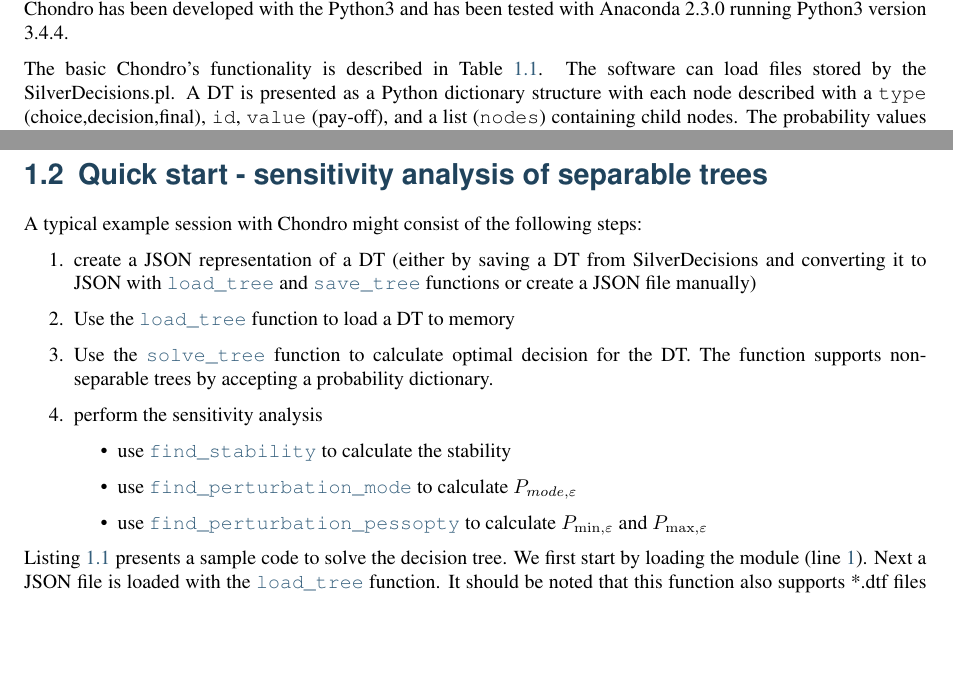
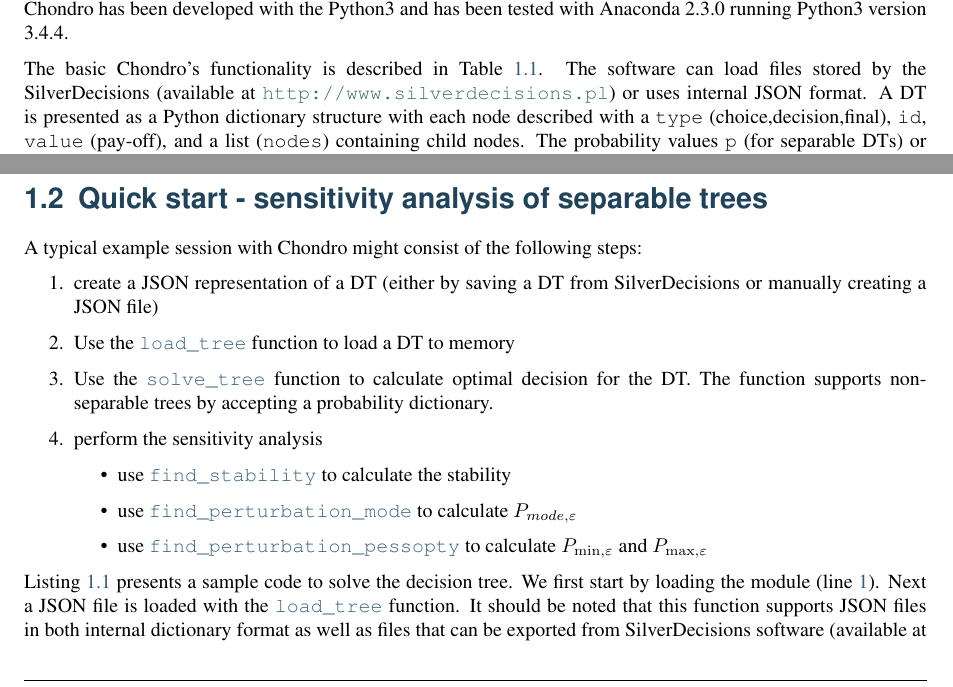
Before and after one commit to pszufe/chondro, a LaTeX document (docs/Chondro_v023.tex): two parts of page 3 of 16, joined at a grey line, cut so that both start at the same text, the shorter picture padded with empty space. Compiled offline with pdfLaTeX.

Commit message:
docs update

```diff
--- a/docs/Chondro_v023.tex
+++ b/docs/Chondro_v023.tex
@@ -54,7 +54,7 @@
 
 	\emph{Chondro} -- is an analytical engine that implements the decision tree (DT) sensitivity analysis (SA) algorithms described in the above article. All the methods support both for separable and non-separable decision trees. Chondro has been developed with the Python3 and has been tested with Anaconda 2.3.0 running Python3 version 3.4.4.
 
-	The basic Chondro's functionality is described in Table \ref{tab:chondro}. The software can load files stored by the \mbox{SilverDecisions.pl}. A DT is presented as a Python dictionary structure with each node described with a \texttt{type} (choice,decision,final), \texttt{id}, \texttt{value} (pay-off), and a list (\texttt{nodes}) containing child nodes. The probability values \texttt{p} (for separable DTs) or identifiers \texttt{pi} (for non-separable DTs)  are stored in children nodes of a chance node -- full JSON schema specification for DT representation is available at section.  \ref{sec:jsonschema}. For a quick overview please see a sample DT insee Figure \ref{fig:json1}.
+	The basic Chondro's functionality is described in Table \ref{tab:chondro}. The software can load files stored by the \mbox{SilverDecisions} (available at \url{http://www.silverdecisions.pl}) or uses internal JSON format. A DT is presented as a Python dictionary structure with each node described with a \texttt{type} (choice,decision,final), \texttt{id}, \texttt{value} (pay-off), and a list (\texttt{nodes}) containing child nodes. The probability values \texttt{p} (for separable DTs) or identifiers \texttt{pi} (for non-separable DTs)  are stored in children nodes of a chance node -- full JSON schema specification for DT representation is available at section.  \ref{sec:jsonschema}. For a quick overview please see a sample DT insee Figure \ref{fig:json1}.
 	Chondro supports non separable DTs through  injection of probability values as a dictionary. In order to perform stability and perturbation analysis for non-separable decision trees a function that generates probability dictionary on the base of fundamental probabilities should be provided to a respective algorithm. An example of such function has been presented in Listing \ref{lst:codetrans}.
 
 	It should be noted that Chondro heavily relies on the Python \texttt{fractions} package for numerical computing and hence enables calculation and comparison of the exact values for P-optimal decisions. In this way we managed to avoid numerical problems when expected values at different nodes are equal.
@@ -168,7 +168,7 @@
 	\section{Quick start - sensitivity analysis of separable trees}
 	A typical example session with  Chondro might consist of the following steps:
 	\begin{enumerate}
-		\item create a JSON representation of a DT (either by saving a DT from SilverDecisions and converting it to JSON with \hyperref[index:chondro.load_tree]{\texttt{load\_tree}} and \hyperref[index:chondro.save_tree]{\texttt{save\_tree}} functions or create a JSON file manually)
+		\item create a JSON representation of a DT (either by saving a DT from SilverDecisions or manually creating a JSON file)
 		\item Use the \hyperref[index:chondro.load_tree]{\texttt{load\_tree}} function to load a DT to memory
 		\item Use the \hyperref[index:chondro.solve_tree]{\texttt{solve\_tree}} function to calculate optimal decision for the DT. The function supports non-separable trees by accepting a probability dictionary.
 		\item perform the sensitivity analysis
@@ -182,7 +182,7 @@
 
 	\end{enumerate}
 
-	Listing \ref{lst:codesimple} presents a sample code to solve the decision tree. We first start by loading the module (line \ref{py:import}). Next a JSON file is loaded with the \hyperref[index:chondro.load_tree]{\texttt{load\_tree}}  function. It should be noted that this function also supports *.dtf files that can be exported from SilverDecisions.pl. The function \hyperref[index:chondro.solve_tree]{\texttt{solve\_tree}} (line \ref{py:solve}) returns a tuple where the first element is the expected value of DT and the second dictionary of optimal decisions.
+	Listing \ref{lst:codesimple} presents a sample code to solve the decision tree. We first start by loading the module (line \ref{py:import}). Next a JSON file is loaded with the \hyperref[index:chondro.load_tree]{\texttt{load\_tree}}  function. It should be noted that this function supports JSON files in both internal dictionary format as well as files that can be exported from SilverDecisions software (available at \url{http://www.silverdecisions.pl}). The function \hyperref[index:chondro.solve_tree]{\texttt{solve\_tree}} (line \ref{py:solve}) returns a tuple where the first element is the expected value of DT and the second dictionary of optimal decisions.
 
 	It should be noted that in Chondro a decision tree is represented as a python dictionary - a direct representation of the JSON file presented in the Figure \ref{fig:json1}. We assume that each node in a tree can be identified by a path represented as a Python tuple of indices. The root node is represented by \texttt{()} (an empty tuple) the first node (\texttt{c1} in Listing \ref{lst:simpleresults}) is represented by \texttt{(0,)} (one element tuple) while the node \texttt{t3}  could be presented as \texttt{(1,0)}. Node paths are used to for represent $P$-optimal decisions. Further in the text the tuple of node indices representing a path in the graph will be called \texttt{node\_path\_tuple}.  It should be noted that all sensitivity analysis methods (\hyperref[index:chondro.find_stability]{\texttt{find\_stability}},
 	\hyperref[index:chondro.find_perturbation_mode]{\texttt{find\_perturbation\_mode}} and  \hyperref[index:chondro.find_perturbation_pessopty]{\texttt{find\_perturbation\_pessopty}}) provide a \texttt{use\_labels} parameter. If it is set to \texttt{True} (the default value) Chondro uses  \texttt{label} attribute (see section \ref{sec:jsonschema}) of decision tree nodes rather than indices to represent paths in the tree. For example consider a DT in Figure \ref{fig:json2}. The $P$-optimal decision can be presented a tuple of two \texttt{node\_path\_tuple}s either as \texttt{((2, 0, 0), (2, 1, 1))} or  \texttt{(("test", "negative", "sell"), ("test", "positive", "dig"))}. The $P$-optimal decision consists of two elements because the test performed at c2 node can have two results - can be either positive or negative. Further in the text a tuple of \texttt{node\_path\_tuple}s will be called \emph{\texttt{decision\_path\_tuple}}.
```
Also changed, not shown: docs/Chondro_v023.pdf, docs/Chondro_v023.tex (4 more changed lines), 1 other file.
